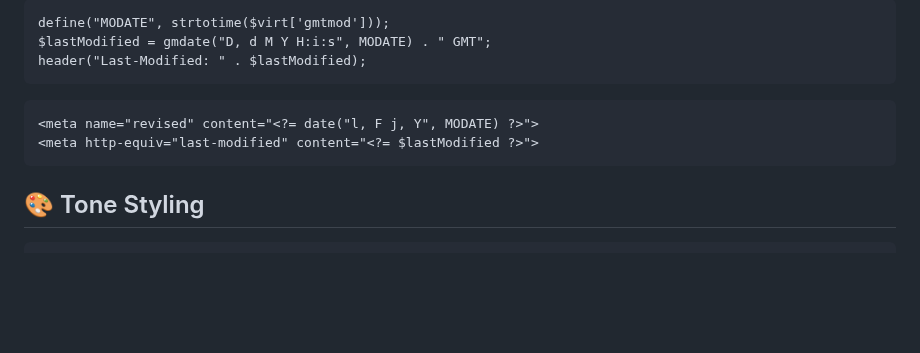
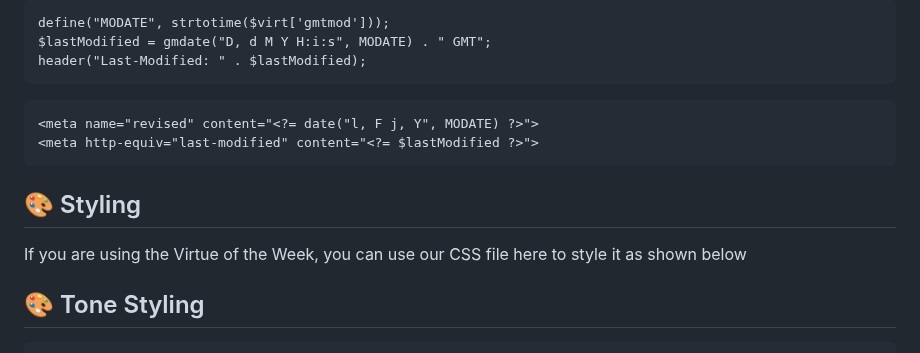
Before and after one commit to LittleJohnAU/votw, a Markdown page: README.md, the part around the change. GitHub-like rendering; blank space fills up the shorter version.

```diff
--- a/README.md
+++ b/README.md
@@ -36,6 +36,8 @@ header("Last-Modified: " . $lastModified);</code></pre>
   <pre><code>&lt;meta name="revised" content="&lt;?= date("l, F j, Y", MODATE) ?&gt;"&gt;
 &lt;meta http-equiv="last-modified" content="&lt;?= $lastModified ?&gt;"&gt;</code></pre>
 
+  <h2>🎨 Styling</h2>
+  <p>If you are using the Virtue of the Week, you can use our CSS file here to style it as shown below </p>
   <h2>🎨 Tone Styling</h2>
   <pre><code>&lt;div class="tone-&lt;?= strtolower($virt['tone']) ?&gt;"&gt;
   &lt;!-- Your virtue card --&gt;
```
